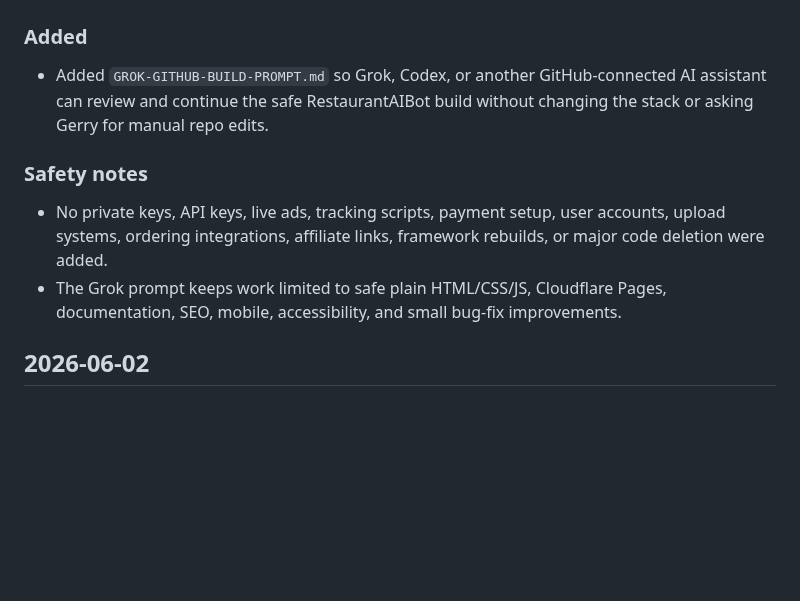
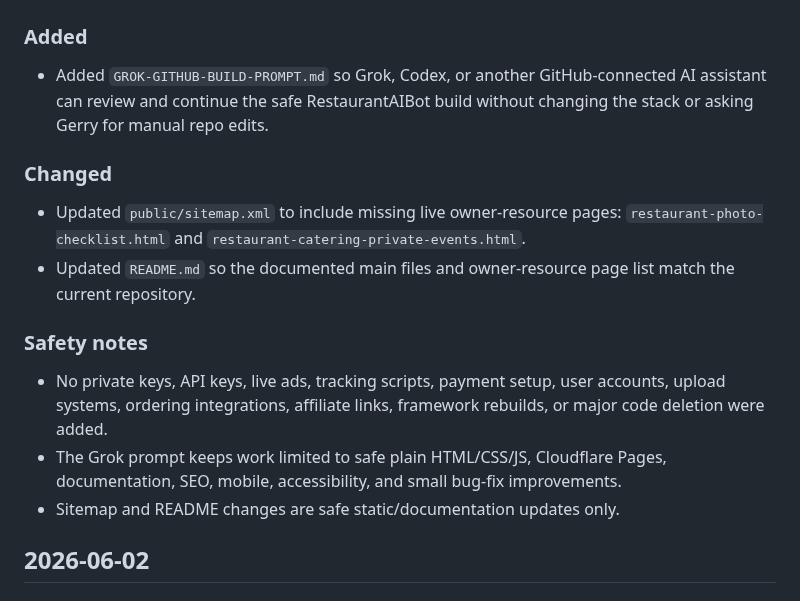
Before and after one commit to Readeasy30/restaurantaibot.com, a Markdown page: CHANGELOG.md, the part around the change. Drawn GitHub-style; blank space fills up the shorter version.

Commit message:
Record sitemap and README cleanup

```diff
--- a/CHANGELOG.md
+++ b/CHANGELOG.md
@@ -6,10 +6,16 @@
 
 - Added `GROK-GITHUB-BUILD-PROMPT.md` so Grok, Codex, or another GitHub-connected AI assistant can review and continue the safe RestaurantAIBot build without changing the stack or asking Gerry for manual repo edits.
 
+### Changed
+
+- Updated `public/sitemap.xml` to include missing live owner-resource pages: `restaurant-photo-checklist.html` and `restaurant-catering-private-events.html`.
+- Updated `README.md` so the documented main files and owner-resource page list match the current repository.
+
 ### Safety notes
 
 - No private keys, API keys, live ads, tracking scripts, payment setup, user accounts, upload systems, ordering integrations, affiliate links, framework rebuilds, or major code deletion were added.
 - The Grok prompt keeps work limited to safe plain HTML/CSS/JS, Cloudflare Pages, documentation, SEO, mobile, accessibility, and small bug-fix improvements.
+- Sitemap and README changes are safe static/documentation updates only.
 
 ## 2026-06-02
 
```
